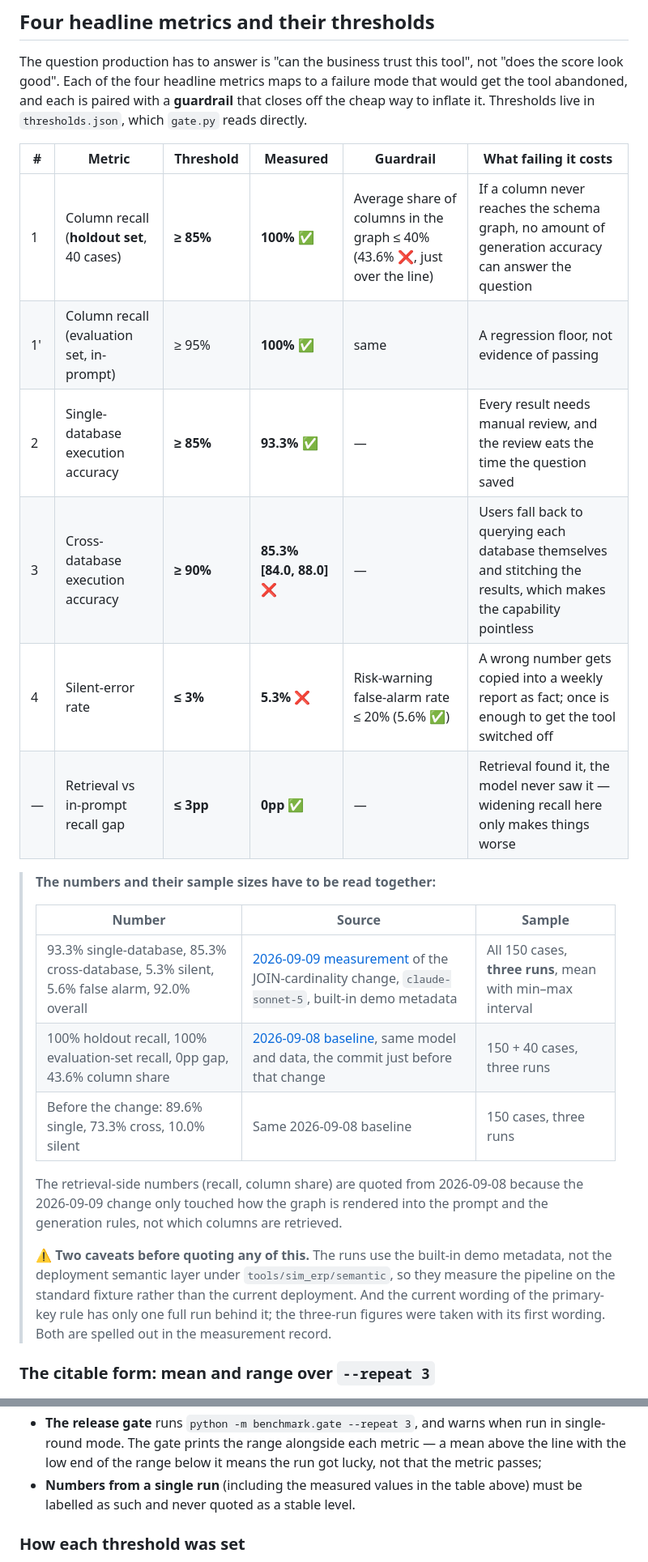
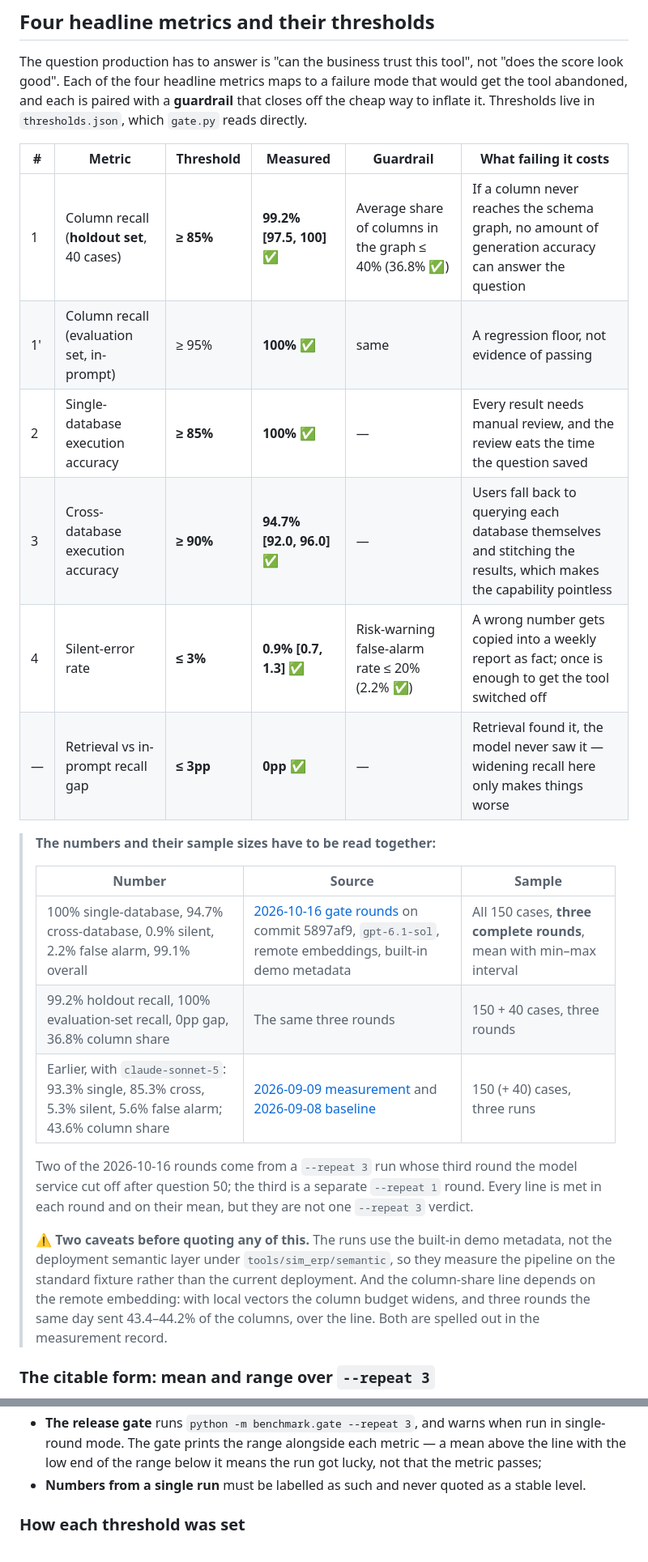
Before and after one commit to heyemlee/ai-sql-agent, a Markdown page: benchmark/README.md, 2 parts joined by grey strips. Shown at 81% size. Rendered like a GitHub page.

```diff
--- a/benchmark/README.md
+++ b/benchmark/README.md
@@ -15,31 +15,33 @@ failure mode that would get the tool abandoned, and each is paired with a
 
 | # | Metric | Threshold | Measured | Guardrail | What failing it costs |
 |---|---|---|---|---|---|
-| 1 | Column recall (**holdout set**, 40 cases) | **≥ 85%** | **100%** ✅ | Average share of columns in the graph ≤ 40% (43.6% ❌, just over the line) | If a column never reaches the schema graph, no amount of generation accuracy can answer the question |
+| 1 | Column recall (**holdout set**, 40 cases) | **≥ 85%** | **99.2% [97.5, 100]** ✅ | Average share of columns in the graph ≤ 40% (36.8% ✅) | If a column never reaches the schema graph, no amount of generation accuracy can answer the question |
 | 1' | Column recall (evaluation set, in-prompt) | ≥ 95% | **100%** ✅ | same | A regression floor, not evidence of passing |
-| 2 | Single-database execution accuracy | **≥ 85%** | **93.3%** ✅ | — | Every result needs manual review, and the review eats the time the question saved |
-| 3 | Cross-database execution accuracy | **≥ 90%** | **85.3% [84.0, 88.0]** ❌ | — | Users fall back to querying each database themselves and stitching the results, which makes the capability pointless |
-| 4 | Silent-error rate | **≤ 3%** | **5.3%** ❌ | Risk-warning false-alarm rate ≤ 20% (5.6% ✅) | A wrong number gets copied into a weekly report as fact; once is enough to get the tool switched off |
+| 2 | Single-database execution accuracy | **≥ 85%** | **100%** ✅ | — | Every result needs manual review, and the review eats the time the question saved |
+| 3 | Cross-database execution accuracy | **≥ 90%** | **94.7% [92.0, 96.0]** ✅ | — | Users fall back to querying each database themselves and stitching the results, which makes the capability pointless |
+| 4 | Silent-error rate | **≤ 3%** | **0.9% [0.7, 1.3]** ✅ | Risk-warning false-alarm rate ≤ 20% (2.2% ✅) | A wrong number gets copied into a weekly report as fact; once is enough to get the tool switched off |
 | — | Retrieval vs in-prompt recall gap | **≤ 3pp** | **0pp** ✅ | — | Retrieval found it, the model never saw it — widening recall here only makes things worse |
 
 > **The numbers and their sample sizes have to be read together:**
 >
 > | Number | Source | Sample |
 > |---|---|---|
-> | 93.3% single-database, 85.3% cross-database, 5.3% silent, 5.6% false alarm, 92.0% overall | [2026-09-09 measurement](baseline/2026-09-09/README.md) of the JOIN-cardinality change, `claude-sonnet-5`, built-in demo metadata | All 150 cases, **three runs**, mean with min–max interval |
-> | 100% holdout recall, 100% evaluation-set recall, 0pp gap, 43.6% column share | [2026-09-08 baseline](baseline/2026-09-08/README.md), same model and data, the commit just before that change | 150 + 40 cases, three runs |
-> | Before the change: 89.6% single, 73.3% cross, 10.0% silent | Same 2026-09-08 baseline | 150 cases, three runs |
+> | 100% single-database, 94.7% cross-database, 0.9% silent, 2.2% false alarm, 99.1% overall | [2026-10-16 gate rounds](baseline/2026-10-16/README.md) on commit 5897af9, `gpt-6.1-sol`, remote embeddings, built-in demo metadata | All 150 cases, **three complete rounds**, mean with min–max interval |
+> | 99.2% holdout recall, 100% evaluation-set recall, 0pp gap, 36.8% column share | The same three rounds | 150 + 40 cases, three rounds |
+> | Earlier, with `claude-sonnet-5`: 93.3% single, 85.3% cross, 5.3% silent, 5.6% false alarm; 43.6% column share | [2026-09-09 measurement](baseline/2026-09-09/README.md) and [2026-09-08 baseline](baseline/2026-09-08/README.md) | 150 (+ 40) cases, three runs |
 >
-> The retrieval-side numbers (recall, column share) are quoted from 2026-09-08
-> because the 2026-09-09 change only touched how the graph is rendered into the
-> prompt and the generation rules, not which columns are retrieved.
+> Two of the 2026-10-16 rounds come from a `--repeat 3` run whose third round the
+> model service cut off after question 50; the third is a separate `--repeat 1`
+> round. Every line is met in each round and on their mean, but they are not one
+> `--repeat 3` verdict.
 >
 > ⚠️ **Two caveats before quoting any of this.** The runs use the built-in demo
 > metadata, not the deployment semantic layer under `tools/sim_erp/semantic`, so
 > they measure the pipeline on the standard fixture rather than the current
-> deployment. And the current wording of the primary-key rule has only one full
-> run behind it; the three-run figures were taken with its first wording. Both
-> are spelled out in the measurement record.
+> deployment. And the column-share line depends on the remote embedding: with
+> local vectors the column budget widens, and three rounds the same day sent
+> 43.4–44.2% of the columns, over the line. Both are spelled out in the
+> measurement record.
 
 ### The citable form: mean and range over `--repeat 3`
 
@@ -55,8 +57,8 @@ over the same 25 cross-database cases has been measured anywhere between 16% and
   run in single-round mode. The gate prints the range alongside each metric — a
   mean above the line with the low end of the range below it means the run got
   lucky, not that the metric passes;
-- **Numbers from a single run** (including the measured values in the table
-  above) must be labelled as such and never quoted as a stable level.
+- **Numbers from a single run** must be labelled as such and never quoted as a
+  stable level.
 
 ### How each threshold was set
 
```
Also changed, not shown: other parts of benchmark/README.md (+5 -4 lines), benchmark/README.zh-CN.md (+15 -14 lines), 1 other file.
